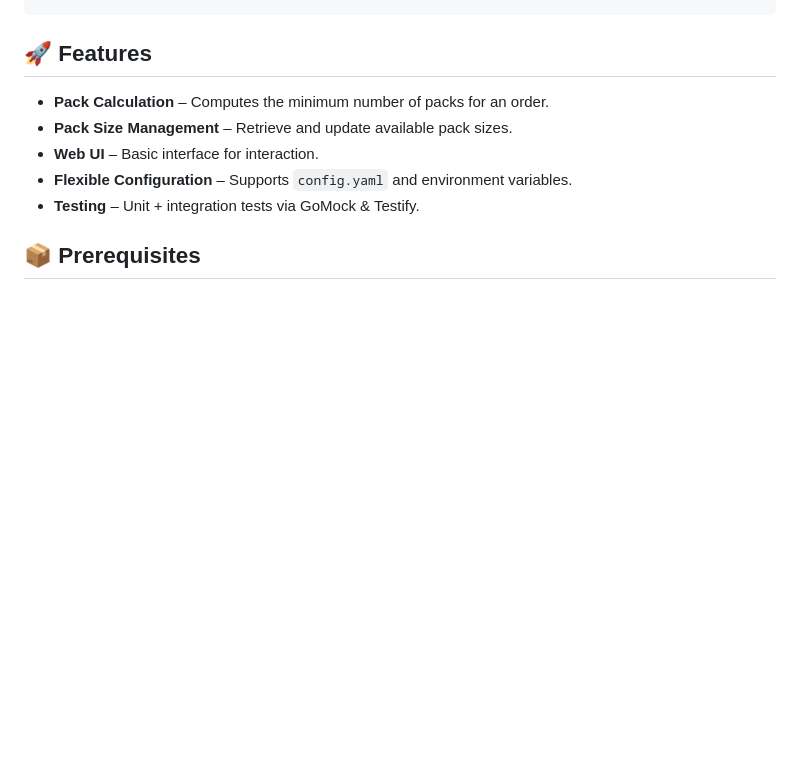
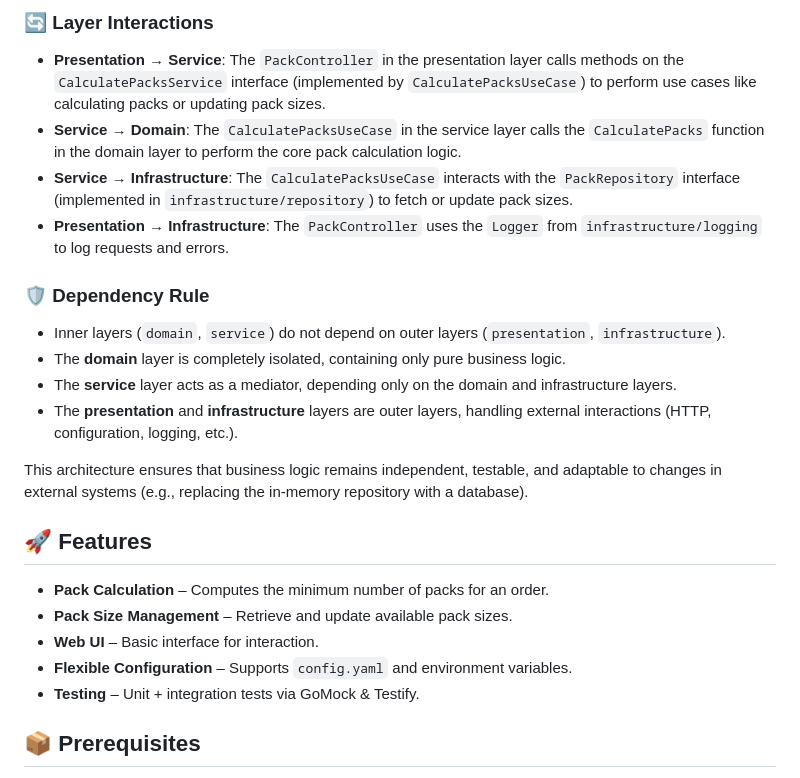
Before and after one commit to aleksbgs/order-packs-calculator, a Markdown page: README.md, the part around the change printed below. Rendered like a GitHub page; blank space fills up the shorter version.

```diff
--- a/README.md
+++ b/README.md
@@ -58,3 +102,16 @@ order-packs-calculator/
+### 🔄 Layer Interactions
+- **Presentation → Service**: The `PackController` in the presentation layer calls methods on the `CalculatePacksService` interface (implemented by `CalculatePacksUseCase`) to perform use cases like calculating packs or updating pack sizes.
+- **Service → Domain**: The `CalculatePacksUseCase` in the service layer calls the `CalculatePacks` function in the domain layer to perform the core pack calculation logic.
+- **Service → Infrastructure**: The `CalculatePacksUseCase` interacts with the `PackRepository` interface (implemented in `infrastructure/repository`) to fetch or update pack sizes.
+- **Presentation → Infrastructure**: The `PackController` uses the `Logger` from `infrastructure/logging` to log requests and errors.
+
+### 🛡️ Dependency Rule
+- Inner layers (`domain`, `service`) do not depend on outer layers (`presentation`, `infrastructure`).
+- The **domain** layer is completely isolated, containing only pure business logic.
+- The **service** layer acts as a mediator, depending only on the domain and infrastructure layers.
+- The **presentation** and **infrastructure** layers are outer layers, handling external interactions (HTTP, configuration, logging, etc.).
+
+This architecture ensures that business logic remains independent, testable, and adaptable to changes in external systems (e.g., replacing the in-memory repository with a database).
 
 ## 🚀 Features
 
```
Also changed, not shown: other parts of README.md (+44 -0 lines).
